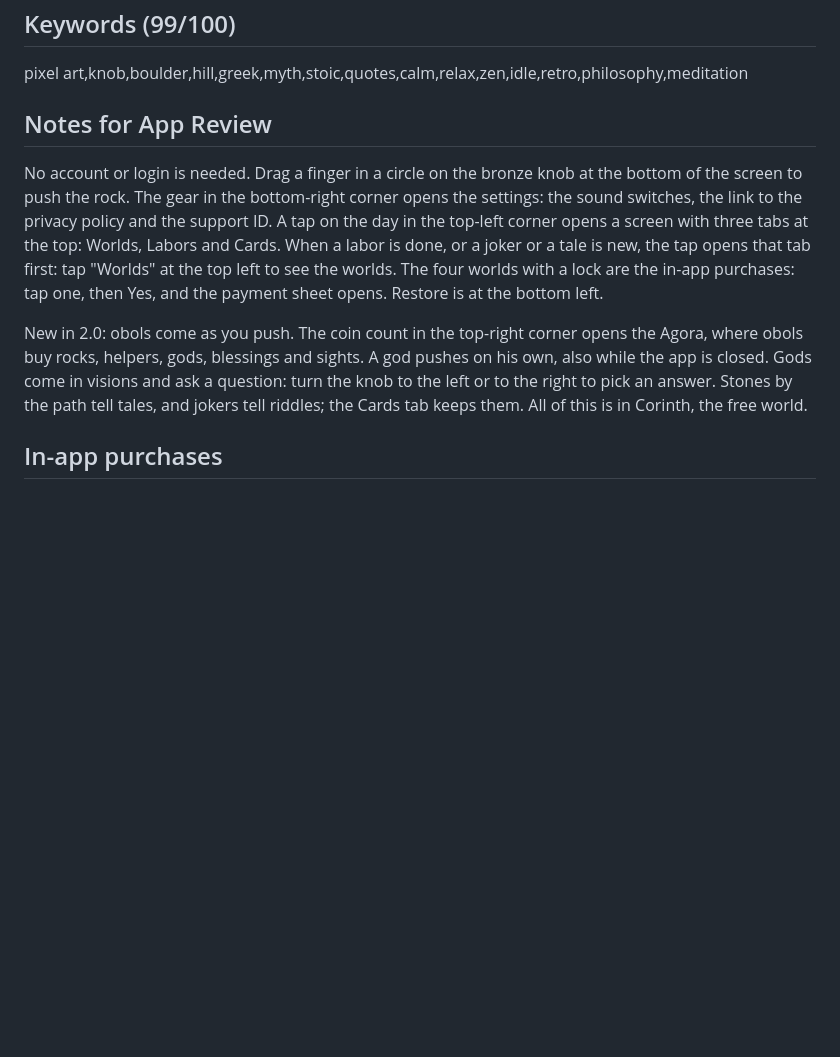
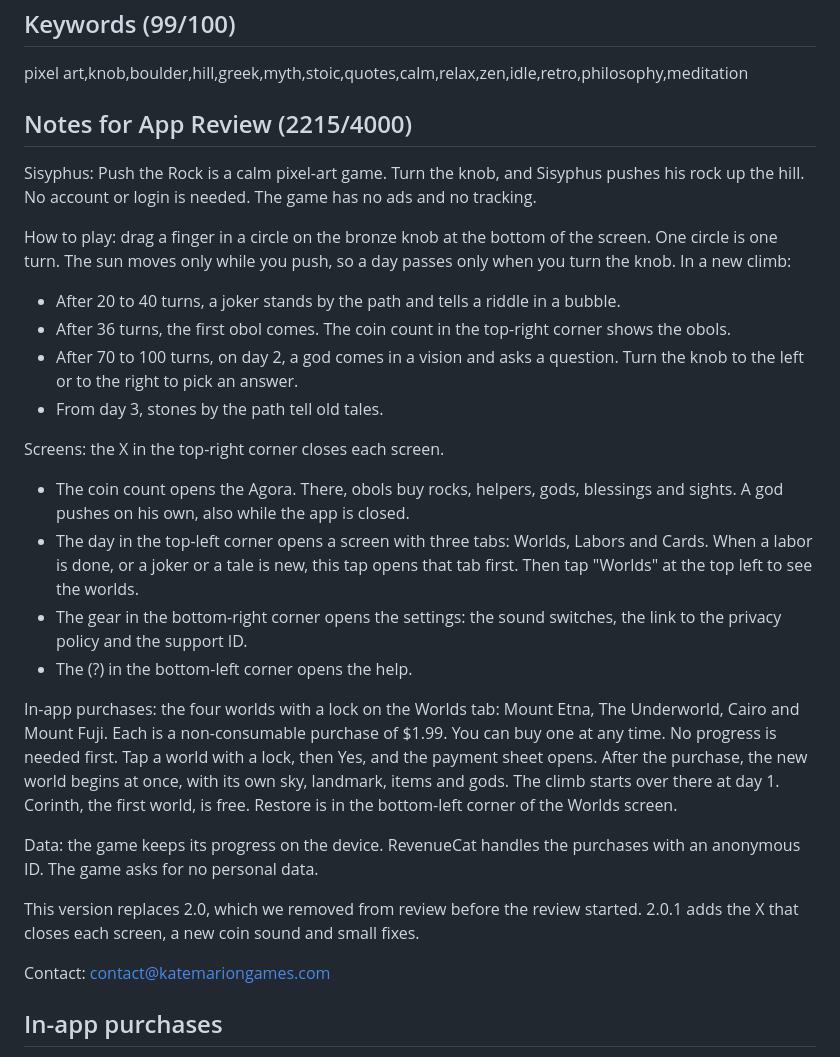
Before and after one commit to igr/sisyphus, a Markdown page: stores/appstore/listing.md, the part around the change. GitHub-like rendering; blank space fills up the shorter version.

Commit message:
Tell App Review more about the game in the notes for 2.0.1

```diff
--- a/stores/appstore/listing.md
+++ b/stores/appstore/listing.md
@@ -33,11 +33,29 @@ A tiny pixel-art meditation. Turn the bronze knob, push the boulder up an endles
 
 pixel art,knob,boulder,hill,greek,myth,stoic,quotes,calm,relax,zen,idle,retro,philosophy,meditation
 
-## Notes for App Review
+## Notes for App Review (2215/4000)
 
-No account or login is needed. Drag a finger in a circle on the bronze knob at the bottom of the screen to push the rock. The gear in the bottom-right corner opens the settings: the sound switches, the link to the privacy policy and the support ID. A tap on the day in the top-left corner opens a screen with three tabs at the top: Worlds, Labors and Cards. When a labor is done, or a joker or a tale is new, the tap opens that tab first: tap "Worlds" at the top left to see the worlds. The four worlds with a lock are the in-app purchases: tap one, then Yes, and the payment sheet opens. Restore is at the bottom left.
+Sisyphus: Push the Rock is a calm pixel-art game. Turn the knob, and Sisyphus pushes his rock up the hill. No account or login is needed. The game has no ads and no tracking.
 
-New in 2.0: obols come as you push. The coin count in the top-right corner opens the Agora, where obols buy rocks, helpers, gods, blessings and sights. A god pushes on his own, also while the app is closed. Gods come in visions and ask a question: turn the knob to the left or to the right to pick an answer. Stones by the path tell tales, and jokers tell riddles; the Cards tab keeps them. All of this is in Corinth, the free world.
+How to play: drag a finger in a circle on the bronze knob at the bottom of the screen. One circle is one turn. The sun moves only while you push, so a day passes only when you turn the knob. In a new climb:
+- After 20 to 40 turns, a joker stands by the path and tells a riddle in a bubble.
+- After 36 turns, the first obol comes. The coin count in the top-right corner shows the obols.
+- After 70 to 100 turns, on day 2, a god comes in a vision and asks a question. Turn the knob to the left or to the right to pick an answer.
+- From day 3, stones by the path tell old tales.
+
+Screens: the X in the top-right corner closes each screen.
+- The coin count opens the Agora. There, obols buy rocks, helpers, gods, blessings and sights. A god pushes on his own, also while the app is closed.
+- The day in the top-left corner opens a screen with three tabs: Worlds, Labors and Cards. When a labor is done, or a joker or a tale is new, this tap opens that tab first. Then tap "Worlds" at the top left to see the worlds.
+- The gear in the bottom-right corner opens the settings: the sound switches, the link to the privacy policy and the support ID.
+- The (?) in the bottom-left corner opens the help.
+
+In-app purchases: the four worlds with a lock on the Worlds tab: Mount Etna, The Underworld, Cairo and Mount Fuji. Each is a non-consumable purchase of $1.99. You can buy one at any time. No progress is needed first. Tap a world with a lock, then Yes, and the payment sheet opens. After the purchase, the new world begins at once, with its own sky, landmark, items and gods. The climb starts over there at day 1. Corinth, the first world, is free. Restore is in the bottom-left corner of the Worlds screen.
+
+Data: the game keeps its progress on the device. RevenueCat handles the purchases with an anonymous ID. The game asks for no personal data.
+
+This version replaces 2.0, which we removed from review before the review started. 2.0.1 adds the X that closes each screen, a new coin sound and small fixes.
+
+Contact: contact@katemariongames.com
 
 ## In-app purchases
 
```
